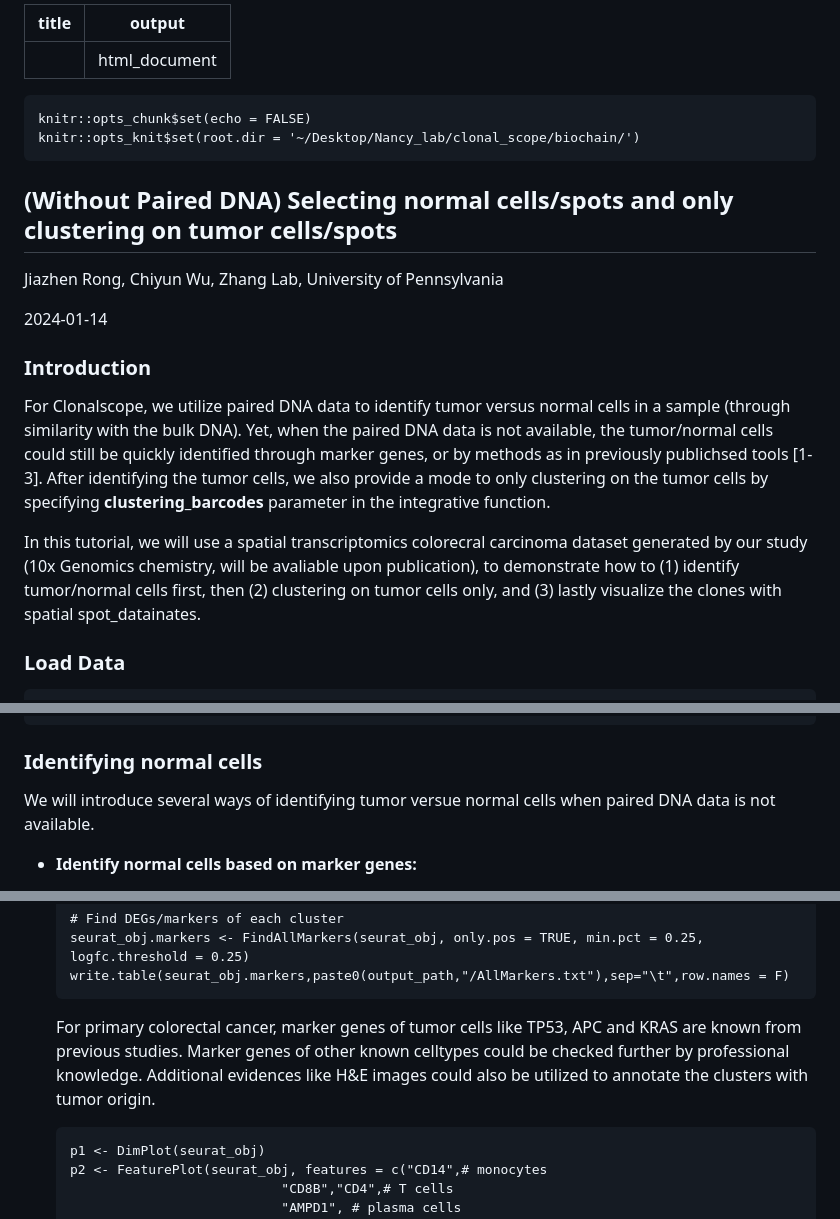
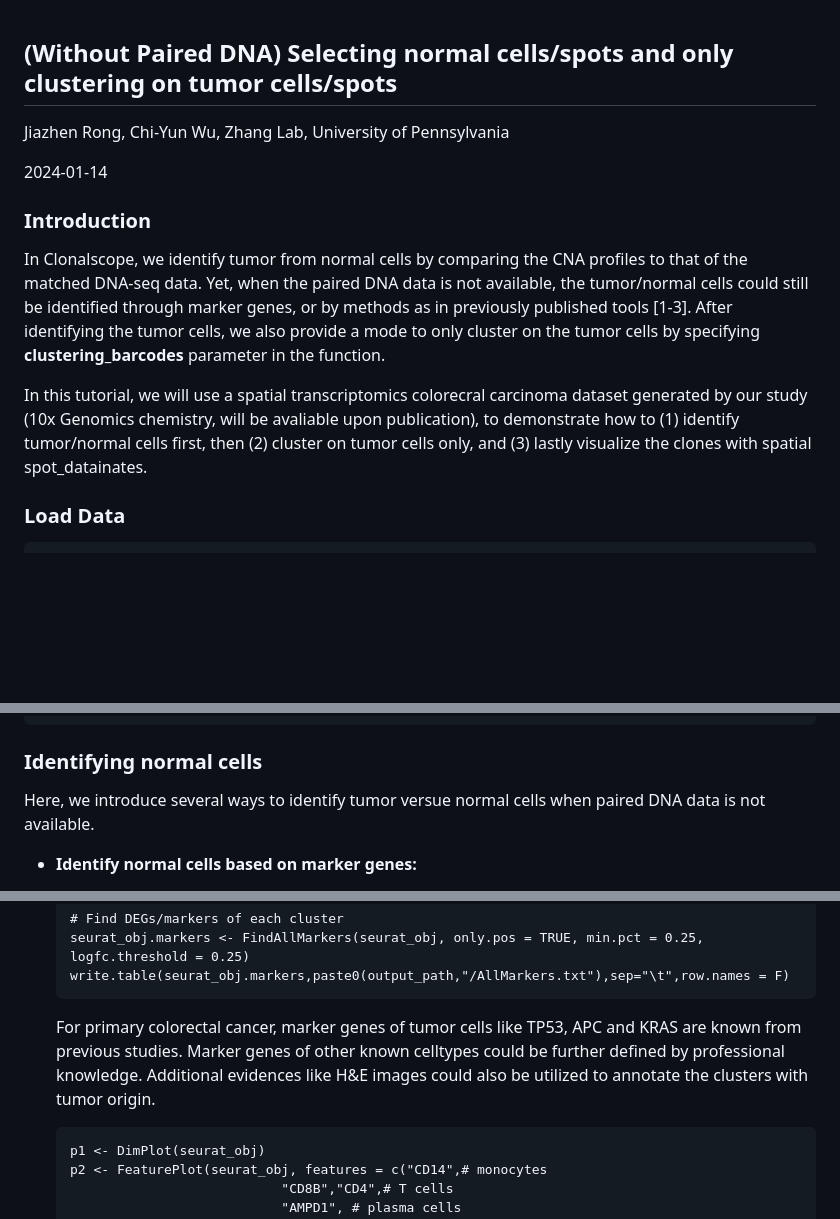
Before and after one commit to seasoncloud/Clonalscope, a Markdown page: samples/V11Y04-378-A1/README.md, 3 parts joined by grey strips. GitHub-like rendering; blank space fills up the shorter version.

````diff
--- a/samples/V11Y04-378-A1/README.md
+++ b/samples/V11Y04-378-A1/README.md
@@ -1,24 +1,15 @@
----
-title: ""
-output: html_document
----
-
-```{r setup, include=FALSE}
-knitr::opts_chunk$set(echo = FALSE)
-knitr::opts_knit$set(root.dir = '~/Desktop/Nancy_lab/clonal_scope/biochain/')
-```
 
 ## (Without Paired DNA) Selecting normal cells/spots and only clustering on tumor cells/spots
 
-Jiazhen Rong, Chiyun Wu, Zhang Lab, University of Pennsylvania
+Jiazhen Rong, Chi-Yun Wu, Zhang Lab, University of Pennsylvania
 
 2024-01-14
 
 ### Introduction
 
-For Clonalscope, we utilize paired DNA data to identify tumor versus normal cells in a sample (through similarity with the bulk DNA). Yet, when the paired DNA data is not available, the tumor/normal cells could still be quickly identified through marker genes, or by methods as in previously publichsed tools [1-3]. After identifying the tumor cells, we also provide a mode to only clustering on the tumor cells by specifying **clustering_barcodes** parameter in the integrative function.
+In Clonalscope, we identify tumor from normal cells by comparing the CNA profiles to that of the matched DNA-seq data. Yet, when the paired DNA data is not available, the tumor/normal cells could still be identified through marker genes, or by methods as in previously published tools [1-3]. After identifying the tumor cells, we also provide a mode to only cluster on the tumor cells by specifying **clustering_barcodes** parameter in the function.
 
-In this tutorial, we will use a spatial transcriptomics colorecral carcinoma dataset generated by our study (10x Genomics chemistry, will be avaliable upon publication), to demonstrate how to (1) identify tumor/normal cells first, then (2) clustering on tumor cells only, and (3) lastly visualize the clones with spatial spot_datainates.
+In this tutorial, we will use a spatial transcriptomics colorecral carcinoma dataset generated by our study (10x Genomics chemistry, will be avaliable upon publication), to demonstrate how to (1) identify tumor/normal cells first, then (2) cluster on tumor cells only, and (3) lastly visualize the clones with spatial spot_datainates.
 
 ### Load Data
 
@@ -37,7 +28,7 @@ rownames(spot_data) <- spot_data[,1]
 
 ### Identifying normal cells
 
-We will introduce several ways of identifying tumor versue normal cells when paired DNA data is not available.
+Here, we introduce several ways to identify tumor versue normal cells when paired DNA data is not available.
 
 -   **Identify normal cells based on marker genes:**
 
@@ -69,7 +60,7 @@ We will introduce several ways of identifying tumor versue normal cells when pai
     write.table(seurat_obj.markers,paste0(output_path,"/AllMarkers.txt"),sep="\t",row.names = F)
     ```
 
-    For primary colorectal cancer, marker genes of tumor cells like TP53, APC and KRAS are known from previous studies. Marker genes of other known celltypes could be checked further by professional knowledge. Additional evidences like H&E images could also be utilized to annotate the clusters with tumor origin.
+    For primary colorectal cancer, marker genes of tumor cells like TP53, APC and KRAS are known from previous studies. Marker genes of other known celltypes could be further defined by professional knowledge. Additional evidences like H&E images could also be utilized to annotate the clusters with tumor origin.
 
     ```{r seurat_visualize, echo=T,eval=F}
     p1 <- DimPlot(seurat_obj)
````
Also changed, not shown: other parts of samples/V11Y04-378-A1/README.md (+1 -1 lines).
